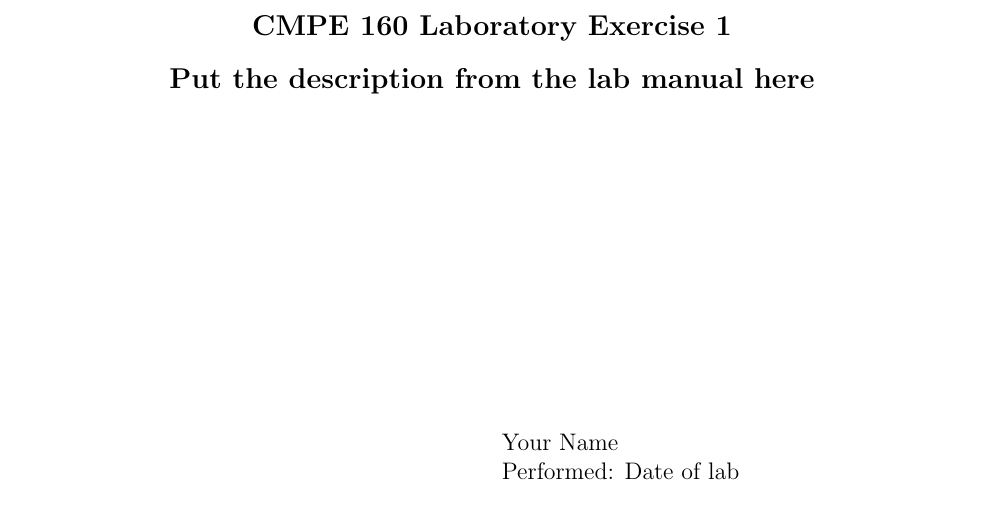
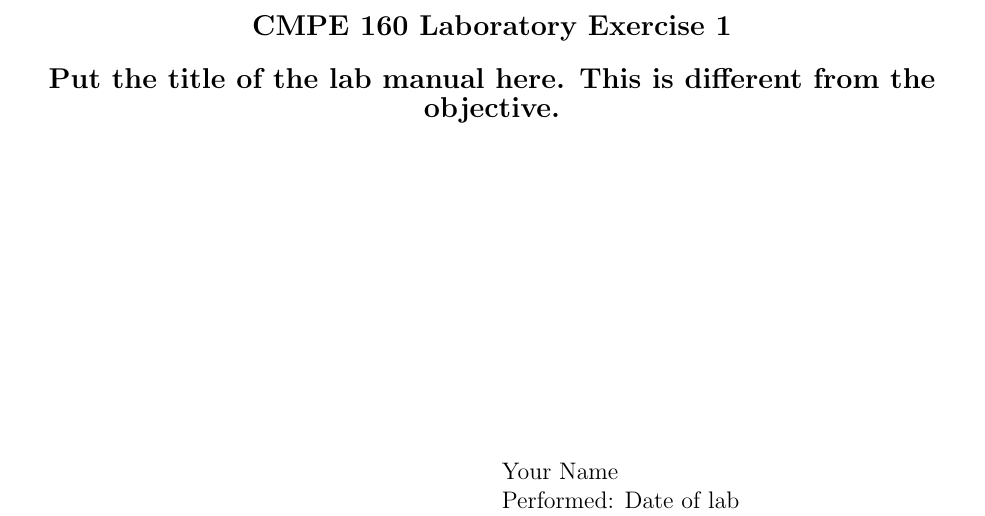
Before and after one commit to DeepHorizons/KGCOEReport_template, a LaTeX document (docs/CMPE_sample.tex): part of page 1 of 2, cut so that both start at the same text. Compiled offline with pdfLaTeX.

Commit message:
Clarifies exerciseDescription command in CMPE sample
I got points off for putting the objective of the lab in the `exerciseDescription` field, when this should actually be the title of the lab, and not the objective. Just wanted to make it more clear.

```diff
--- a/docs/CMPE_sample.tex
+++ b/docs/CMPE_sample.tex
@@ -14,7 +14,7 @@
 \newcommand{\LectureSectionNum}{For the lecture}
 \newcommand{\LectureInstructor}{Mr.\ Lecturer}
 \newcommand{\exerciseNumber}{1}
-\newcommand{\exerciseDescription}{Put the description from the lab manual here}
+\newcommand{\exerciseDescription}{Put the title of the lab manual here. This is different from the objective. }
 \newcommand{\dateDone}{Date of lab}
 \newcommand{\dateSubmitted}{Date due by}
 
```
